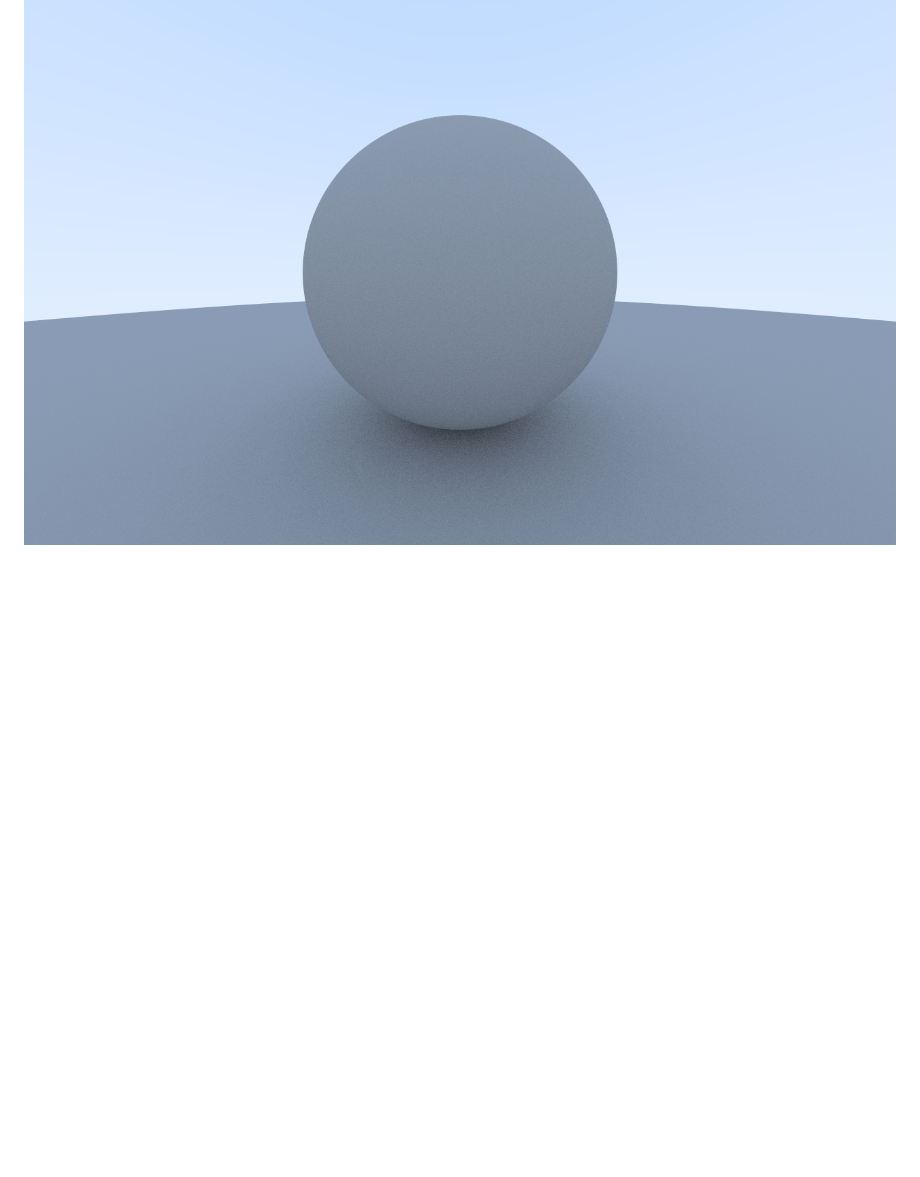
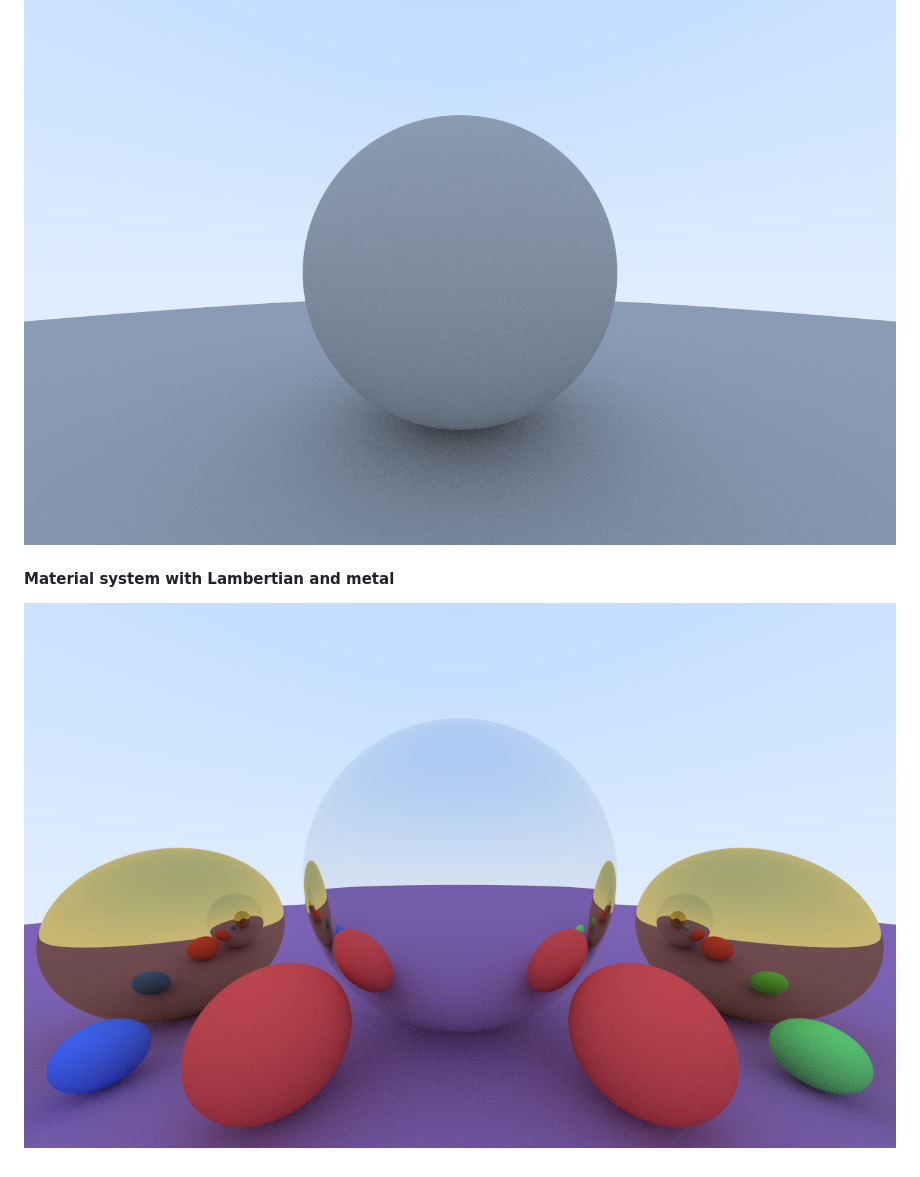
Before and after one commit to jadc/cuda-raytracer, a Markdown page: README.md, the part around the change. Drawn GitHub-style; pictures changed too: img/2026-05-16-01.png (added); blank space fills up the shorter version.

Commit message:
Material system with Lambertian and metal

```diff
--- a/README.md
+++ b/README.md
@@ -28,3 +28,6 @@ These are some screenshots from throughout development.
 
 #### Lambertian reflections with gamma correction
 ![](img/2026-05-14-04.png)
+
+#### Material system with Lambertian and metal
+![](img/2026-05-16-01.png)
```
Also changed, not shown: 5 other files.
